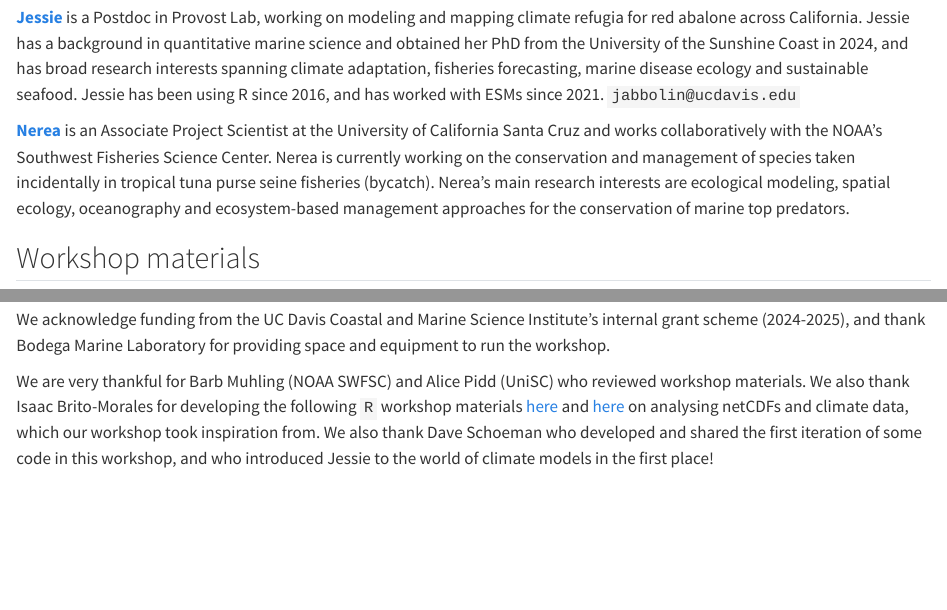
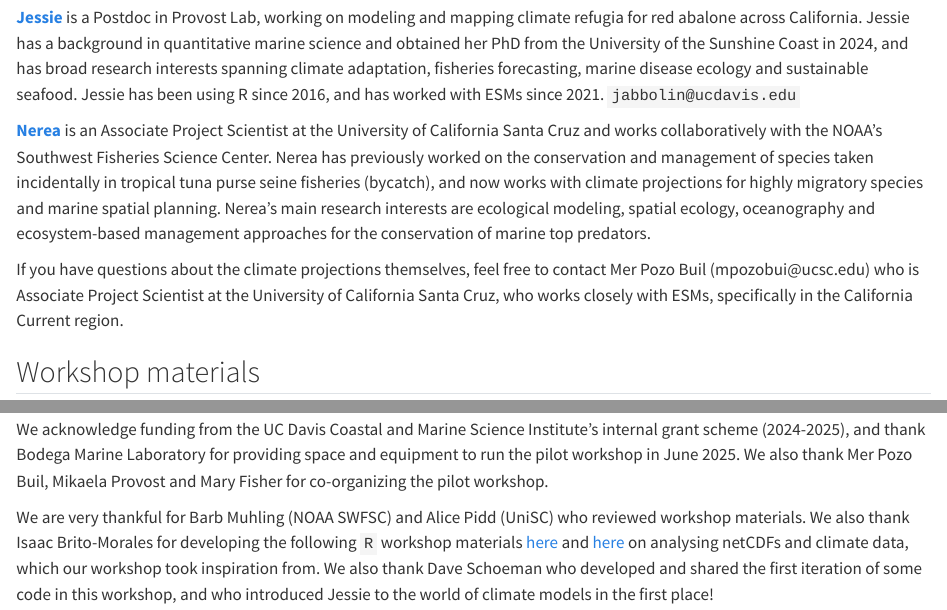
Before and after one commit to JessicaBolin/esmrworkshop_rladies26, a Quarto document (index.qmd): the page in a window 1100 px wide, from 640 px down, and a second part further down, joined at a grey line. Rendered offline with R 4.5, knitr and Pandoc in place of Quarto, with nearby package versions.

Commit message:
update nerea bio

```diff
--- a/index.qmd
+++ b/index.qmd
@@ -22,7 +22,9 @@ Today's instructors are **Jessica Bolin** and **Nerea Lezama-Ochoa**
 
 [**Jessie**](https://jessicabolin.github.io/) is a Postdoc in Provost Lab, working on modeling and mapping climate refugia for red abalone across California. Jessie has a background in quantitative marine science and obtained her PhD from the University of the Sunshine Coast in 2024, and has broad research interests spanning climate adaptation, fisheries forecasting, marine disease ecology and sustainable seafood. Jessie has been using R since 2016, and has worked with ESMs since 2021. `jabbolin@ucdavis.edu`
 
-[**Nerea**](https://nereota1.wixsite.com/nlezamaochoa) is an Associate Project Scientist at the University of California Santa Cruz and works collaboratively with the NOAA’s Southwest Fisheries Science Center. Nerea is currently working on the conservation and management of species taken incidentally in tropical tuna purse seine fisheries (bycatch). Nerea's main research interests are ecological modeling, spatial ecology, oceanography and ecosystem-based management approaches for the conservation of marine top predators.
+[**Nerea**](https://nereota1.wixsite.com/nlezamaochoa) is an Associate Project Scientist at the University of California Santa Cruz and works collaboratively with the NOAA’s Southwest Fisheries Science Center. Nerea has previously worked on the conservation and management of species taken incidentally in tropical tuna purse seine fisheries (bycatch), and now works with climate projections for highly migratory species and marine spatial planning. Nerea's main research interests are ecological modeling, spatial ecology, oceanography and ecosystem-based management approaches for the conservation of marine top predators.
+
+If you have questions about the climate projections themselves, feel free to contact Mer Pozo Buil (mpozobui\@ucsc.edu) who is Associate Project Scientist at the University of California Santa Cruz, who works closely with ESMs, specifically in the California Current region.
 
 ## Workshop materials
 
@@ -44,6 +46,6 @@ By the end of the course, participants should be able to:
 
 ## Acknowledgements
 
-We acknowledge funding from the UC Davis Coastal and Marine Science Institute's internal grant scheme (2024-2025), and thank Bodega Marine Laboratory for providing space and equipment to run the workshop.
+We acknowledge funding from the UC Davis Coastal and Marine Science Institute's internal grant scheme (2024-2025), and thank Bodega Marine Laboratory for providing space and equipment to run the pilot workshop in June 2025. We also thank Mer Pozo Buil, Mikaela Provost and Mary Fisher for co-organizing the pilot workshop.
 
 We are very thankful for Barb Muhling (NOAA SWFSC) and Alice Pidd (UniSC) who reviewed workshop materials. We also thank Isaac Brito-Morales for developing the following `R` workshop materials [here](https://isaakbm.github.io/NACECC_workshop_2024/) and [here](https://isaakbm.github.io/ESM_240/) on analysing netCDFs and climate data, which our workshop took inspiration from. We also thank Dave Schoeman who developed and shared the first iteration of some code in this workshop, and who introduced Jessie to the world of climate models in the first place!
```
Also changed, not shown: _quarto.yml (line endings or trailing spaces), docs/search.json, 1 other file.
